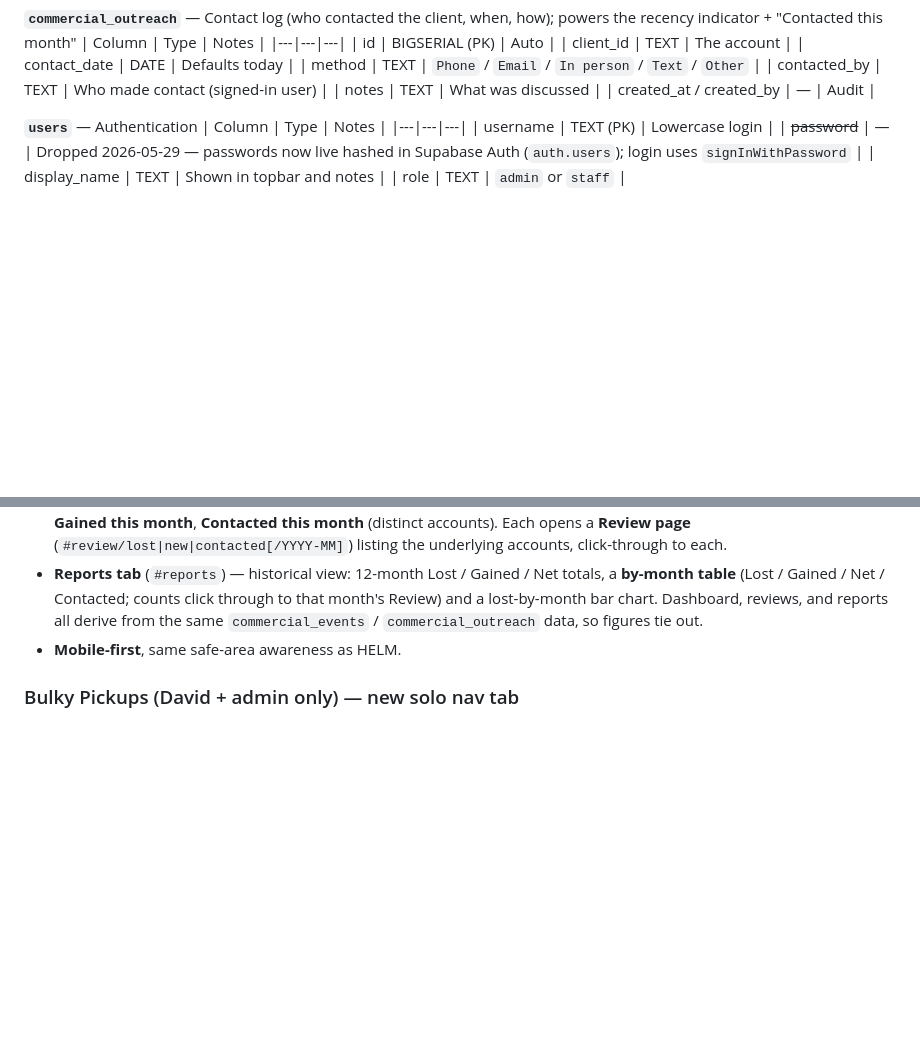
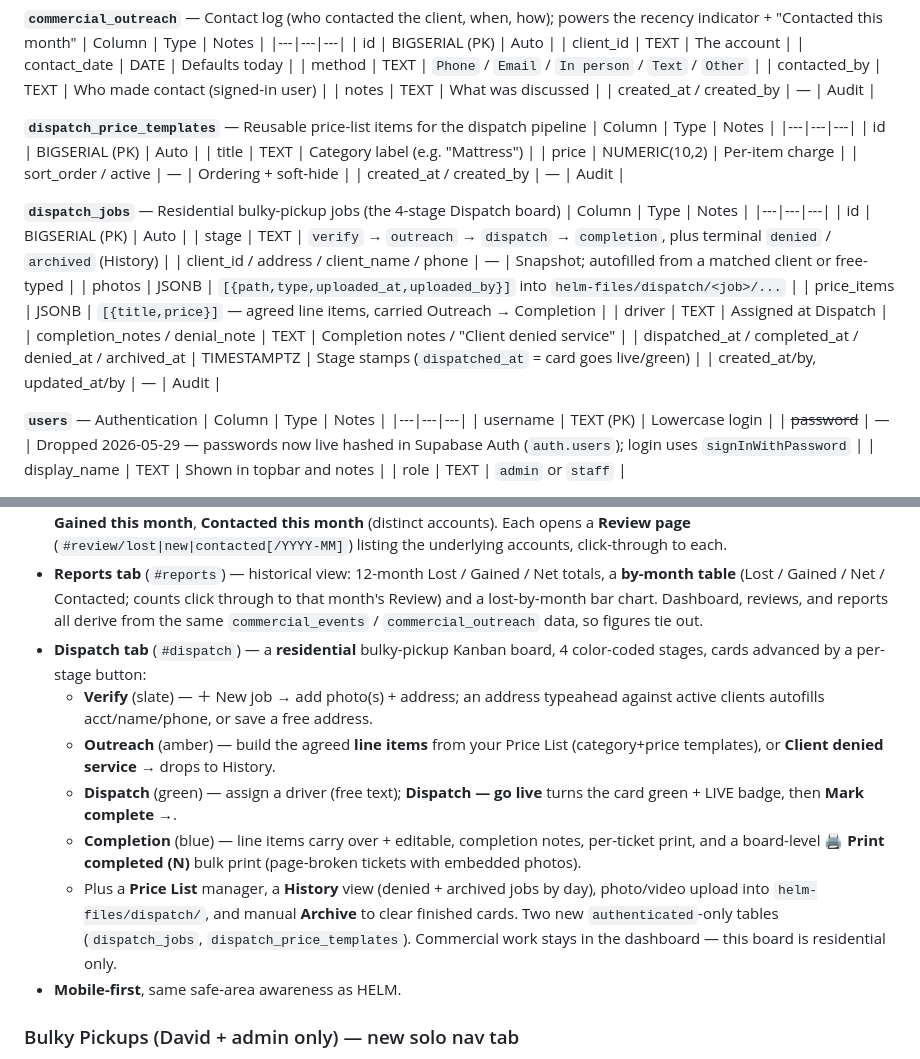
Before and after one commit to bonez4/helm-app, a Markdown page: README.md, 2 parts joined by grey strips. Rendered like a GitHub page; blank space fills up the shorter version.

Commit message:
docs: document the BEACON dispatch pipeline
Add dispatch_jobs + dispatch_price_templates to the schema, a Dispatch tab
subsection to the BEACON feature section, and a June 1 changelog bullet.

Co-Authored-By: Claude Opus 4.8 <noreply@anthropic.com>

```diff
--- a/README.md
+++ b/README.md
@@ -249,6 +249,28 @@ Per-user themes live in `applyUserTheme()`:
 | contacted_by | TEXT | Who made contact (signed-in user) |
 | notes | TEXT | What was discussed |
 | created_at / created_by | — | Audit |
+
+**`dispatch_price_templates`** — Reusable price-list items for the dispatch pipeline
+| Column | Type | Notes |
+|---|---|---|
+| id | BIGSERIAL (PK) | Auto |
+| title | TEXT | Category label (e.g. "Mattress") |
+| price | NUMERIC(10,2) | Per-item charge |
+| sort_order / active | — | Ordering + soft-hide |
+| created_at / created_by | — | Audit |
+
+**`dispatch_jobs`** — Residential bulky-pickup jobs (the 4-stage Dispatch board)
+| Column | Type | Notes |
+|---|---|---|
+| id | BIGSERIAL (PK) | Auto |
+| stage | TEXT | `verify` → `outreach` → `dispatch` → `completion`, plus terminal `denied` / `archived` (History) |
+| client_id / address / client_name / phone | — | Snapshot; autofilled from a matched client or free-typed |
+| photos | JSONB | `[{path,type,uploaded_at,uploaded_by}]` into `helm-files/dispatch/<job>/...` |
+| price_items | JSONB | `[{title,price}]` — agreed line items, carried Outreach → Completion |
+| driver | TEXT | Assigned at Dispatch |
+| completion_notes / denial_note | TEXT | Completion notes / "Client denied service" |
+| dispatched_at / completed_at / denied_at / archived_at | TIMESTAMPTZ | Stage stamps (`dispatched_at` = card goes live/green) |
+| created_at/by, updated_at/by | — | Audit |
 
 **`users`** — Authentication
 | Column | Type | Notes |
@@ -645,6 +667,12 @@ Top-level Analysis tab — stock-chart-style trend studio modeled on Schwab/Fide
   - **Dispatch Notes** (autosave), **History** (photo/video + note timeline into `helm-files`, signed-URL display + lightbox), and a **Locations / Sub-accounts** card on masters (each sub with its day-codes, click-through).
 - **Homepage dashboard** — collapsible "Business Overview" (state persisted) with three **drill-in** cards: **Lost this month**, **Gained this month**, **Contacted this month** (distinct accounts). Each opens a **Review page** (`#review/lost|new|contacted[/YYYY-MM]`) listing the underlying accounts, click-through to each.
 - **Reports tab** (`#reports`) — historical view: 12-month Lost / Gained / Net totals, a **by-month table** (Lost / Gained / Net / Contacted; counts click through to that month's Review) and a lost-by-month bar chart. Dashboard, reviews, and reports all derive from the same `commercial_events` / `commercial_outreach` data, so figures tie out.
+- **Dispatch tab** (`#dispatch`) — a **residential** bulky-pickup Kanban board, 4 color-coded stages, cards advanced by a per-stage button:
+  - **Verify** (slate) — ＋ New job → add photo(s) + address; an address typeahead against active clients autofills acct/name/phone, or save a free address.
+  - **Outreach** (amber) — build the agreed **line items** from your Price List (category+price templates), or **Client denied service** → drops to History.
+  - **Dispatch** (green) — assign a driver (free text); **Dispatch — go live** turns the card green + LIVE badge, then **Mark complete →**.
+  - **Completion** (blue) — line items carry over + editable, completion notes, per-ticket print, and a board-level **🖨 Print completed (N)** bulk print (page-broken tickets with embedded photos).
+  - Plus a **Price List** manager, a **History** view (denied + archived jobs by day), photo/video upload into `helm-files/dispatch/`, and manual **Archive** to clear finished cards. Two new `authenticated`-only tables (`dispatch_jobs`, `dispatch_price_templates`). Commercial work stays in the dashboard — this board is residential only.
 - **Mobile-first**, same safe-area awareness as HELM.
 
 ### Bulky Pickups (David + admin only) — new solo nav tab
```
Also changed, not shown: other parts of README.md (+1 -0 lines).
